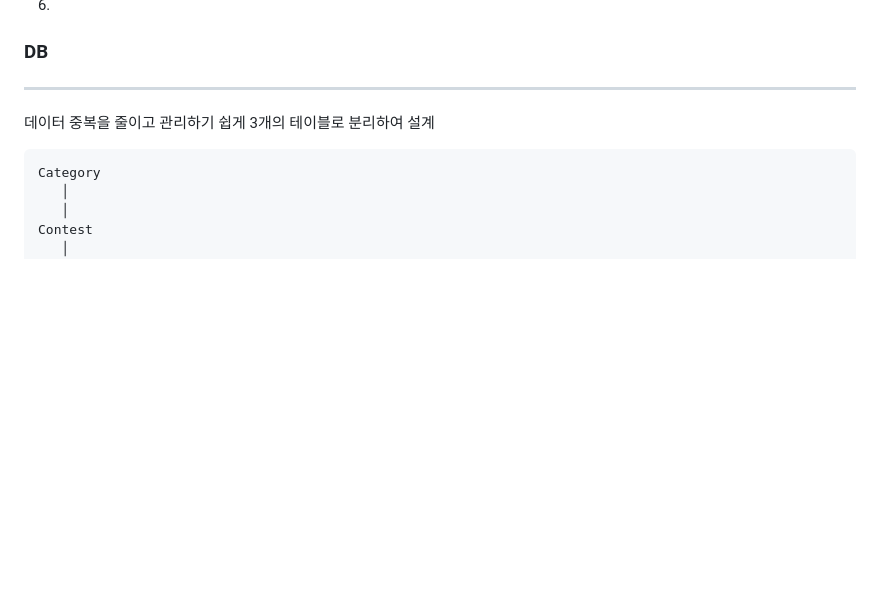
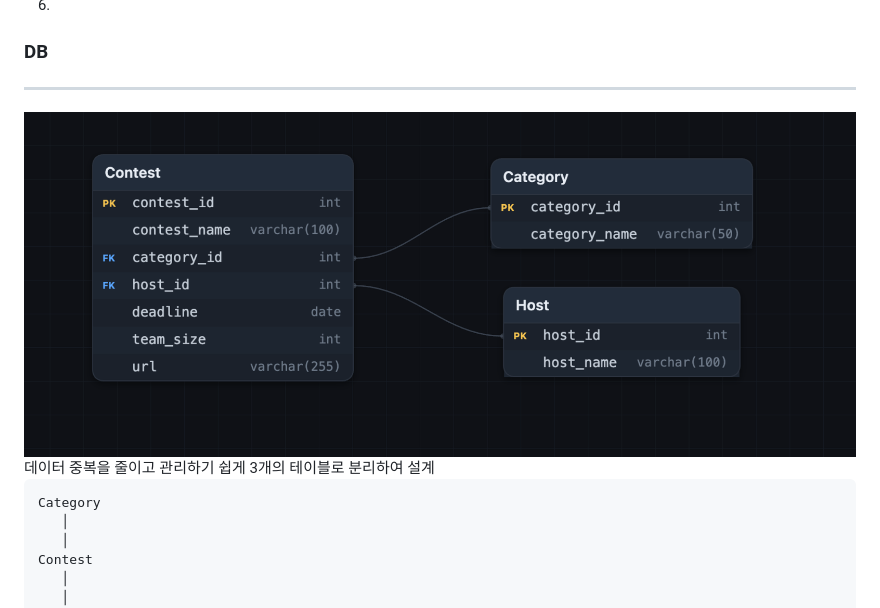
Before and after one commit to roomA203/contest-collect, a Markdown page: readme.md, the part around the change. Drawn GitHub-style; pictures changed too: table.png (added); blank space fills up the shorter version.

Commit message:
readme.md table img 추가

````diff
--- a/readme.md
+++ b/readme.md
@@ -39,7 +39,7 @@
 
 ### DB
 ---
-
+<img src='table.png'>
 데이터 중복을 줄이고 관리하기 쉽게 3개의 테이블로 분리하여 설계
 
 ```
````
